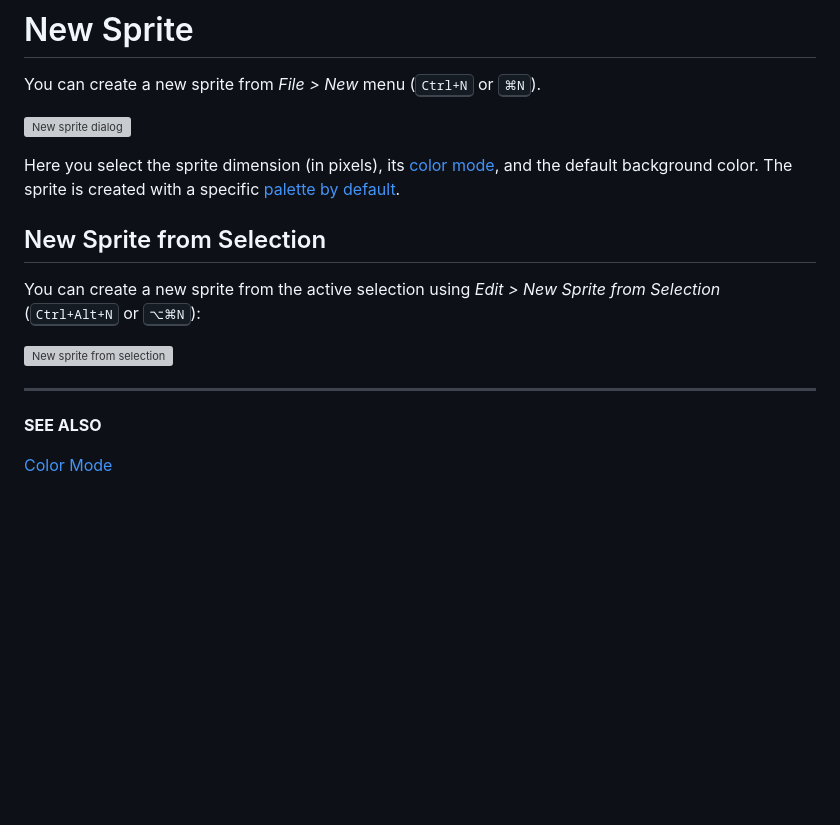
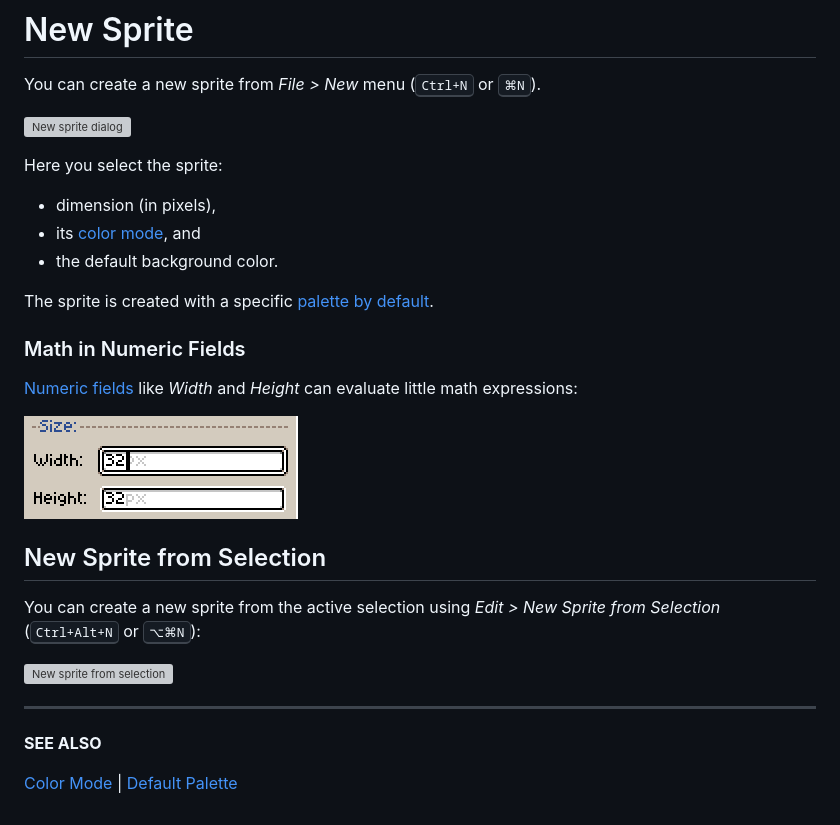
Before and after one commit to aseprite/docs, a Markdown page: new-sprite.md, the part around the change. GitHub-like rendering; pictures changed too: numeric-field/math.gif (added); blank space fills up the shorter version; grey boxes are pictures that could not be loaded.

Commit message:
Add info about math expression support on numeric fields

```diff
--- a/new-sprite.md
+++ b/new-sprite.md
@@ -4,9 +4,19 @@ You can create a new sprite from *File > New* menu (<kbd>Ctrl+N</kbd> or <kbd>
 
 ![New sprite dialog](new-sprite/newsprite.png)
 
-Here you select the sprite dimension (in pixels), its
-[color mode](color-mode.md), and the default background color.
+Here you select the sprite:
+
+* dimension (in pixels),
+* its [color mode](color-mode.md), and
+* the default background color.
+
 The sprite is created with a specific [palette by default](default-palette.md).
+
+### Math in Numeric Fields
+
+[Numeric fields](numeric-field.md) like *Width* and *Height* can evaluate little math expressions:
+
+![Math demo in numeric field](numeric-field/math.gif)
 
 ## New Sprite from Selection
 
@@ -19,4 +29,5 @@ You can create a new sprite from the active selection using
 
 **SEE ALSO**
 
-[Color Mode](color-mode.md)
+[Color Mode](color-mode.md) |
+[Default Palette](default-palette.md)
```
Also changed, not shown: numeric-field.md (added, +12 -0 lines).
